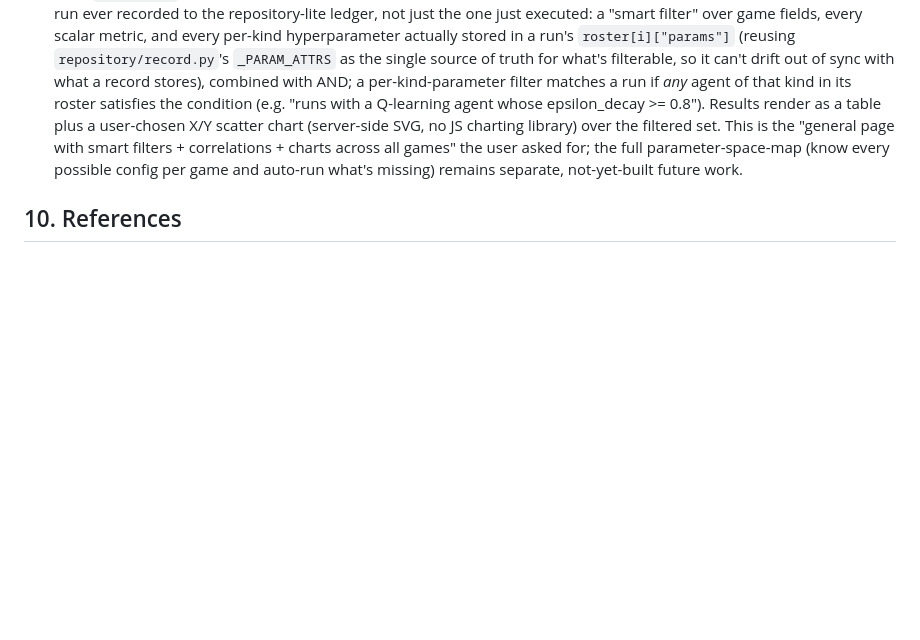
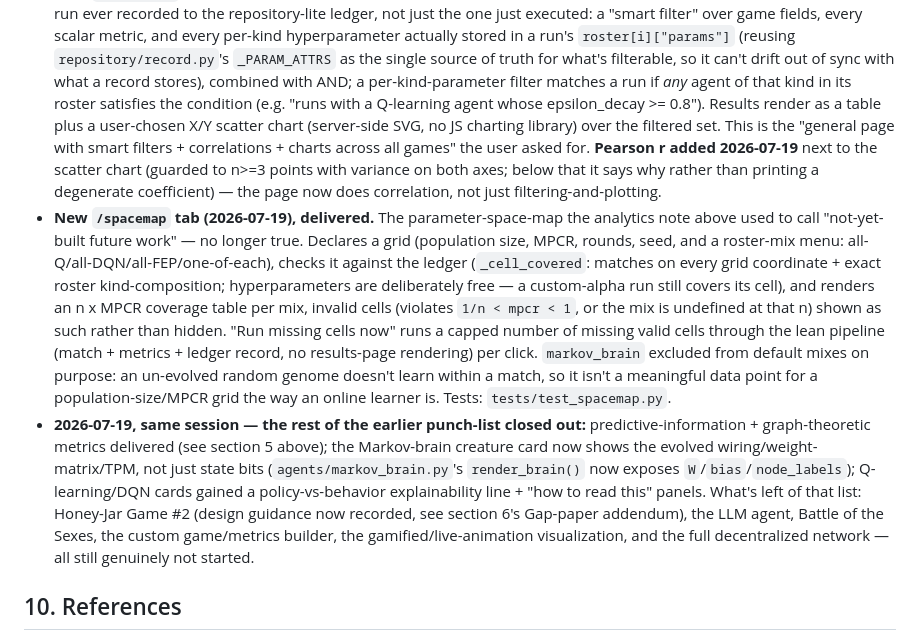
Before and after one commit to dentros/gamebrains, a Markdown page: CLAUDE.md, the part around the change. GitHub-like rendering; blank space fills up the shorter version.

Commit message:
Update CLAUDE.md: today's punch-list deliveries and what's genuinely still open

```diff
--- a/CLAUDE.md
+++ b/CLAUDE.md
@@ -497,8 +497,28 @@ towers2024gymnasium, liang2018rllib, raffin2021stable).
   "runs with a Q-learning agent whose epsilon_decay >= 0.8"). Results render as a table plus a
   user-chosen X/Y scatter chart (server-side SVG, no JS charting library) over the filtered set.
   This is the "general page with smart filters + correlations + charts across all games" the user
-  asked for; the full parameter-space-map (know every possible config per game and auto-run
-  what's missing) remains separate, not-yet-built future work.
+  asked for. **Pearson r added 2026-07-19** next to the scatter chart (guarded to n>=3 points with
+  variance on both axes; below that it says why rather than printing a degenerate coefficient) —
+  the page now does correlation, not just filtering-and-plotting.
+- **New `/spacemap` tab (2026-07-19), delivered.** The parameter-space-map the analytics note above
+  used to call "not-yet-built future work" — no longer true. Declares a grid (population size,
+  MPCR, rounds, seed, and a roster-mix menu: all-Q/all-DQN/all-FEP/one-of-each), checks it against
+  the ledger (`_cell_covered`: matches on every grid coordinate + exact roster kind-composition;
+  hyperparameters are deliberately free — a custom-alpha run still covers its cell), and renders an
+  n x MPCR coverage table per mix, invalid cells (violates `1/n < mpcr < 1`, or the mix is
+  undefined at that n) shown as such rather than hidden. "Run missing cells now" runs a capped
+  number of missing valid cells through the lean pipeline (match + metrics + ledger record, no
+  results-page rendering) per click. `markov_brain` excluded from default mixes on purpose: an
+  un-evolved random genome doesn't learn within a match, so it isn't a meaningful data point for a
+  population-size/MPCR grid the way an online learner is. Tests: `tests/test_spacemap.py`.
+- **2026-07-19, same session — the rest of the earlier punch-list closed out:**
+  predictive-information + graph-theoretic metrics delivered (see section 5 above); the
+  Markov-brain creature card now shows the evolved wiring/weight-matrix/TPM, not just state bits
+  (`agents/markov_brain.py`'s `render_brain()` now exposes `W`/`bias`/`node_labels`); Q-learning/DQN
+  cards gained a policy-vs-behavior explainability line + "how to read this" panels. What's left of
+  that list: Honey-Jar Game #2 (design guidance now recorded, see section 6's Gap-paper addendum),
+  the LLM agent, Battle of the Sexes, the custom game/metrics builder, the gamified/live-animation
+  visualization, and the full decentralized network — all still genuinely not started.
 
 ## 10. References
 
```
